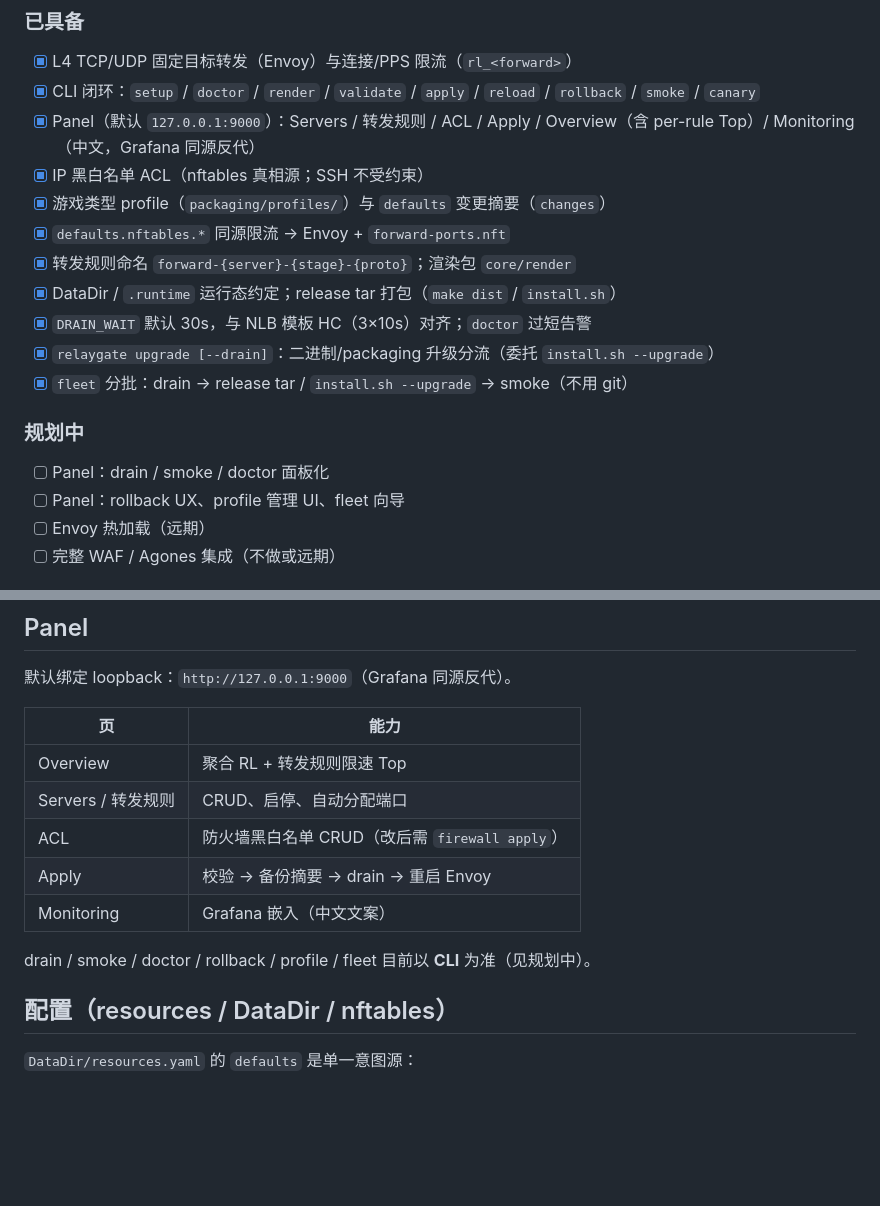
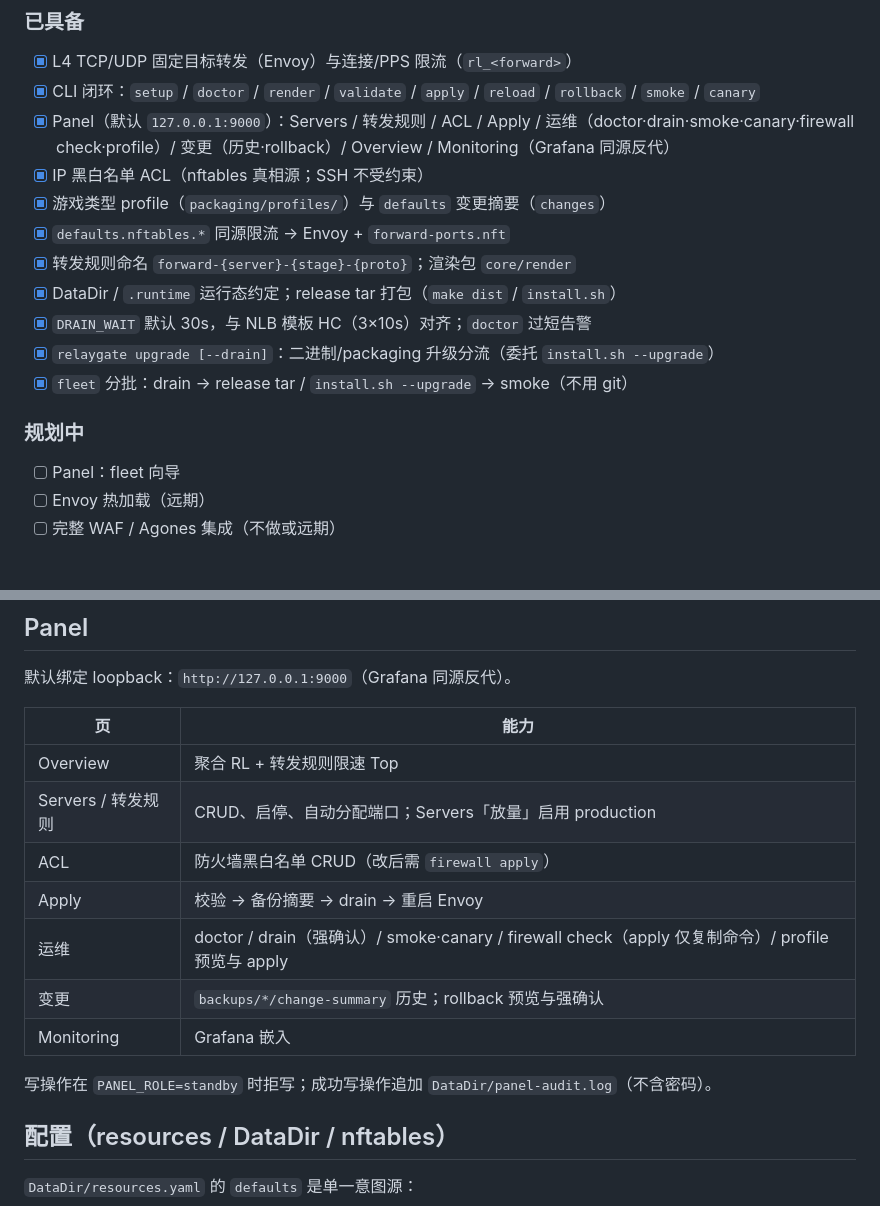
Before and after one commit to relaygate/relaygate, a Markdown page: README.md, 2 parts joined by grey strips. Drawn GitHub-style; blank space fills up the shorter version.

Commit message:
docs: 将 Panel 运维/变更能力标为已具备。
同步 README 功能清单与 Panel 页说明，规划中仅保留 fleet 向导等未做项。

Co-authored-by: Cursor <cursoragent@cursor.com>

```diff
--- a/README.md
+++ b/README.md
@@ -8,7 +8,7 @@
 
 - [x] L4 TCP/UDP 固定目标转发（Envoy）与连接/PPS 限流（`rl_<forward>`）
 - [x] CLI 闭环：`setup` / `doctor` / `render` / `validate` / `apply` / `reload` / `rollback` / `smoke` / `canary`
-- [x] Panel（默认 `127.0.0.1:9000`）：Servers / 转发规则 / ACL / Apply / Overview（含 per-rule Top）/ Monitoring（中文，Grafana 同源反代）
+- [x] Panel（默认 `127.0.0.1:9000`）：Servers / 转发规则 / ACL / Apply / 运维（doctor·drain·smoke·canary·firewall check·profile）/ 变更（历史·rollback）/ Overview / Monitoring（Grafana 同源反代）
 - [x] IP 黑白名单 ACL（nftables 真相源；SSH 不受约束）
 - [x] 游戏类型 profile（`packaging/profiles/`）与 `defaults` 变更摘要（`changes`）
 - [x] `defaults.nftables.*` 同源限流 → Envoy + `forward-ports.nft`
@@ -20,8 +20,7 @@
 
 ### 规划中
 
-- [ ] Panel：drain / smoke / doctor 面板化
-- [ ] Panel：rollback UX、profile 管理 UI、fleet 向导
+- [ ] Panel：fleet 向导
 - [ ] Envoy 热加载（远期）
 - [ ] 完整 WAF / Agones 集成（不做或远期）
 
@@ -122,12 +121,14 @@ Panel    sudo relaygate panel install|uninstall
 | 页 | 能力 |
 |----|------|
 | Overview | 聚合 RL + 转发规则限速 Top |
-| Servers / 转发规则 | CRUD、启停、自动分配端口 |
+| Servers / 转发规则 | CRUD、启停、自动分配端口；Servers「放量」启用 production |
 | ACL | 防火墙黑白名单 CRUD（改后需 `firewall apply`） |
 | Apply | 校验 → 备份摘要 → drain → 重启 Envoy |
-| Monitoring | Grafana 嵌入（中文文案） |
+| 运维 | doctor / drain（强确认）/ smoke·canary / firewall check（apply 仅复制命令）/ profile 预览与 apply |
+| 变更 | `backups/*/change-summary` 历史；rollback 预览与强确认 |
+| Monitoring | Grafana 嵌入 |
 
-drain / smoke / doctor / rollback / profile / fleet 目前以 **CLI** 为准（见规划中）。
+写操作在 `PANEL_ROLE=standby` 时拒写；成功写操作追加 `DataDir/panel-audit.log`（不含密码）。
 
 ## 配置（resources / DataDir / nftables）
 
```
